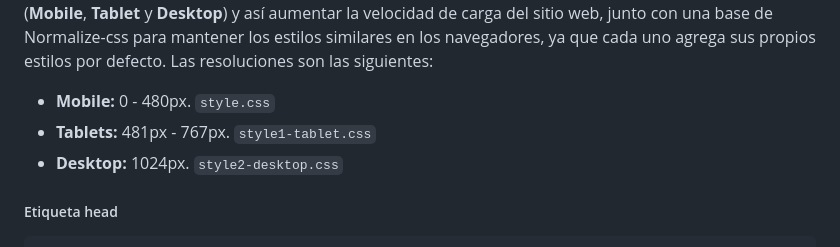
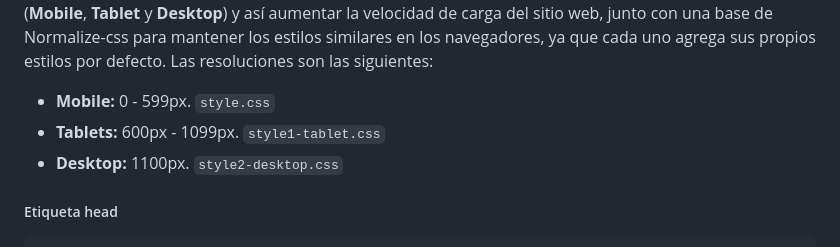
Before and after one commit to nicorfq/proyecto_challenge_alura, a Markdown page: README.md, the part around the change. Rendered like a GitHub page.

```diff
--- a/README.md
+++ b/README.md
@@ -42,9 +42,9 @@ Su función es ser una web app con capacidad de encriptar y desencriptar un text
 Fue construída con diseño adaptativo o **responsive design** que le permite presentarse desde un sitio web para diferentes tamaños de pantalla. Se utilizó la técnica de cambiar de resolución de pantalla desde la etiqueta *head* en el archivo `index.html`, generando un archivo CSS individual para cada resolución (**Mobile**, **Tablet** y **Desktop**) y así aumentar la velocidad de carga del sitio web, junto con una base de Normalize-css para mantener los estilos similares en los navegadores, ya que cada uno agrega sus propios estilos por defecto.
 Las resoluciones son las siguientes:
 
-* **Mobile:** 0 - 480px. `style.css`
-* **Tablets:** 481px - 767px. `style1-tablet.css`
-* **Desktop:** 1024px. `style2-desktop.css`
+* **Mobile:** 0 - 599px. `style.css`
+* **Tablets:** 600px - 1099px. `style1-tablet.css`
+* **Desktop:** 1100px. `style2-desktop.css`
 
 <h5>Etiqueta head</h5>
 
```
